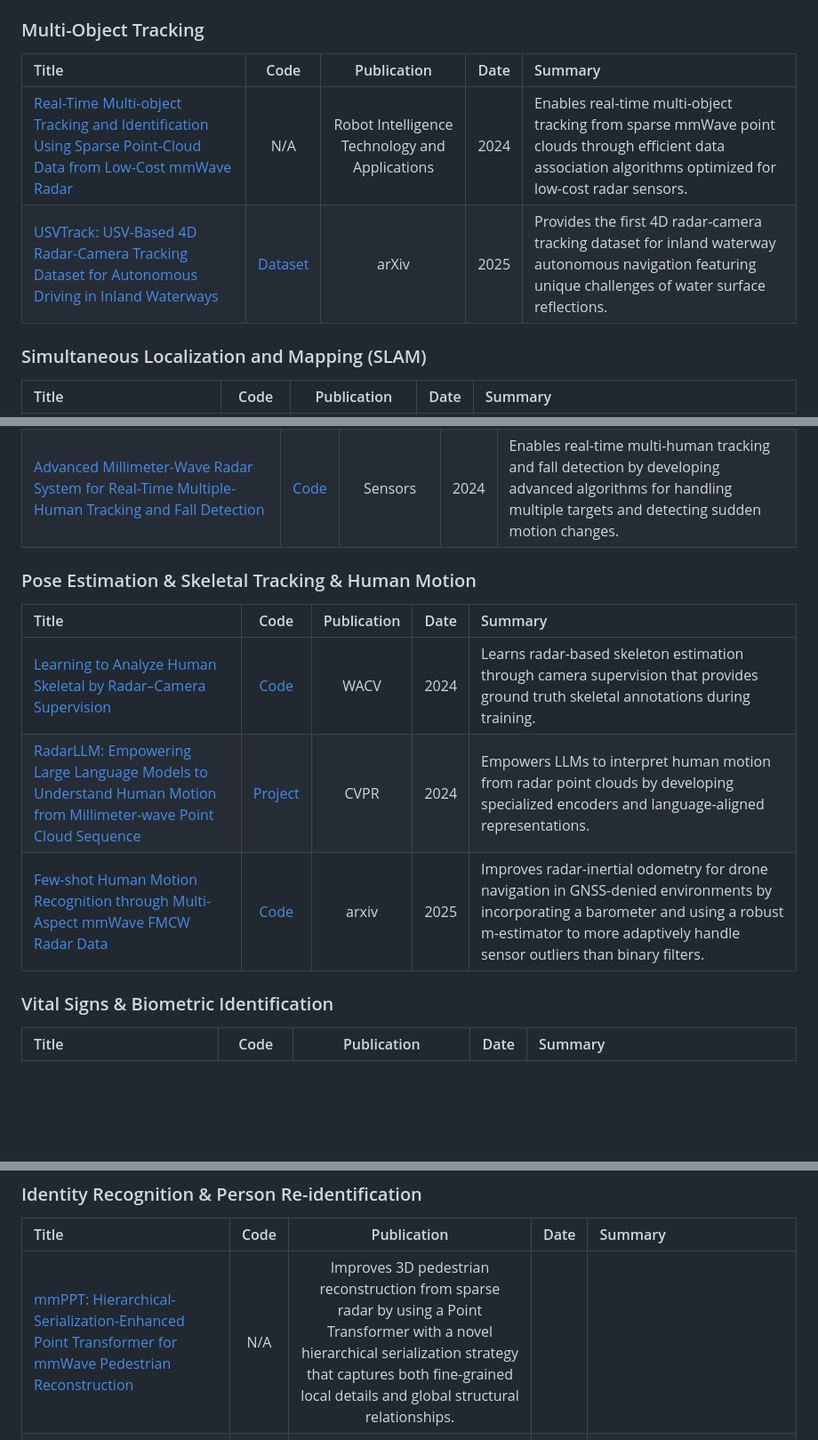
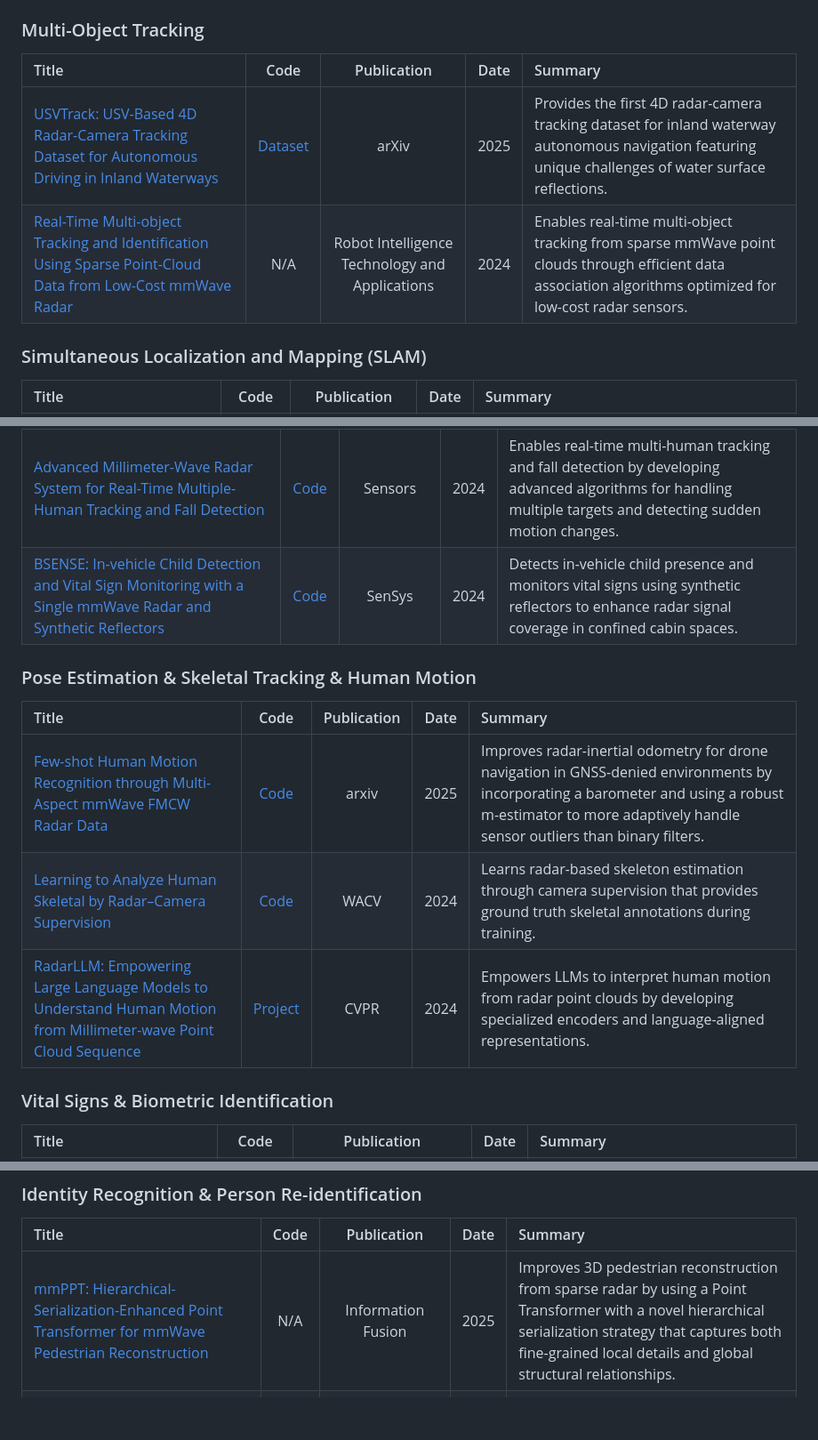
Before and after one commit to Armorhtk/awesome-mmwave-radar-perception, a Markdown page: README.md, 3 parts joined by grey strips. Shown: that part at 89% size. GitHub-like rendering; blank space fills up the shorter version.

```diff
--- a/README.md
+++ b/README.md
@@ -185,8 +184,9 @@ This list is curated based on the following standards, in order of priority:
 
 | Title | Code | Publication | Date | Summary |
 | :--- | :---: | :---: | :---: | :--- |
+| [USVTrack: USV-Based 4D Radar-Camera Tracking Dataset for Autonomous Driving in Inland Waterways](https://arxiv.org/abs/2506.18737) | [Dataset](https://github.com/USVTrack/USVTrack) | arXiv | 2025 | Provides the first 4D radar-camera tracking dataset for inland waterway autonomous navigation featuring unique challenges of water surface reflections. |
 | [Real-Time Multi-object Tracking and Identification Using Sparse Point-Cloud Data from Low-Cost mmWave Radar](https://link.springer.com/chapter/10.1007/978-3-031-92011-0_12) | N/A | Robot Intelligence Technology and Applications | 2024 | Enables real-time multi-object tracking from sparse mmWave point clouds through efficient data association algorithms optimized for low-cost radar sensors. |
-| [USVTrack: USV-Based 4D Radar-Camera Tracking Dataset for Autonomous Driving in Inland Waterways](https://arxiv.org/abs/2506.18737) | [Dataset](https://github.com/USVTrack/USVTrack) | arXiv | 2025 | Provides the first 4D radar-camera tracking dataset for inland waterway autonomous navigation featuring unique challenges of water surface reflections. |
+
 
 ### Simultaneous Localization and Mapping (SLAM)
 
@@ -263,14 +262,16 @@ This list is curated based on the following standards, in order of priority:
 | [MVDoppler-Pose: Multi-Modal Multi-View mmWave Sensing for Long-Distance Self-Occluded Human Walking Pose Estimation](https://ieeexplore.ieee.org/abstract/document/11093407) | [Code](https://github.com/gogoho88/MVDoppler-Pose) | CVPR | 2025 | Estimates human poses at long distances under self-occlusion by fusing multi-view mmWave Doppler signatures across multiple radar perspectives. |
 | [SelaFD:Seamless Adaptation of Vision Transformer Fine-tuning for Radar-based Human Activity Recognition](https://ieeexplore.ieee.org/document/10888271/) | [Code](https://github.com/wangyijunlyy/SelaFD) | ICASSP | 2025 | Seamlessly adapts pre-trained vision transformers to radar-based HAR through selective fine-tuning strategies that preserve learned representations. |
 | [Advanced Millimeter-Wave Radar System for Real-Time Multiple-Human Tracking and Fall Detection](https://www.mdpi.com/1424-8220/24/11/3660) | [Code](https://github.com/DarkSZChao/MMWave_Radar_Human_Tracking_and_Fall_detection) | Sensors | 2024 | Enables real-time multi-human tracking and fall detection by developing advanced algorithms for handling multiple targets and detecting sudden motion changes. |
+| [BSENSE: In-vehicle Child Detection and Vital Sign Monitoring with a Single mmWave Radar and Synthetic Reflectors](https://dl.acm.org/doi/abs/10.1145/3666025.3699352) | [Code](https://github.com/mtang724/BSENSE-in-cabin) | SenSys | 2024 | Detects in-vehicle child presence and monitors vital signs using synthetic reflectors to enhance radar signal coverage in confined cabin spaces. |
 
 ### Pose Estimation & Skeletal Tracking & Human Motion
 
 | Title | Code | Publication | Date | Summary |
 | :--- | :---: | :---: | :---: | :--- |
+| [Few-shot Human Motion Recognition through Multi-Aspect mmWave FMCW Radar Data](https://arxiv.org/abs/2501.11028) | [Code](https://github.com/MountainChenCad/channel-DN4) | arxiv | 2025 | Improves radar-inertial odometry for drone navigation in GNSS-denied environments by incorporating a barometer and using a robust m-estimator to more adaptively handle sensor outliers than binary filters. |
 | [Learning to Analyze Human Skeletal by Radar–Camera Supervision](https://ieeexplore.ieee.org/document/10930633) | [Code](https://github.com/zylofor/STC-HSANet) | WACV | 2024 | Learns radar-based skeleton estimation through camera supervision that provides ground truth skeletal annotations during training. |
 | [RadarLLM: Empowering Large Language Models to Understand Human Motion from Millimeter-wave Point Cloud Sequence](https://arxiv.org/abs/2504.09862) | [Project](https://inowlzy.github.io/RadarLLM/) | CVPR | 2024 | Empowers LLMs to interpret human motion from radar point clouds by developing specialized encoders and language-aligned representations. |
-| [Few-shot Human Motion Recognition through Multi-Aspect mmWave FMCW Radar Data](https://arxiv.org/abs/2501.11028) | [Code](https://github.com/MountainChenCad/channel-DN4) | arxiv | 2025 | Improves radar-inertial odometry for drone navigation in GNSS-denied environments by incorporating a barometer and using a robust m-estimator to more adaptively handle sensor outliers than binary filters. |
+
 
 ### Vital Signs & Biometric Identification
 | Title | Code | Publication | Date | Summary |
@@ -301,7 +306,7 @@ This list is curated based on the following standards, in order of priority:
 
 | Title | Code | Publication | Date | Summary |
 | :--- | :---: | :---: | :---: | :--- |
-| [mmPPT: Hierarchical-Serialization-Enhanced Point Transformer for mmWave Pedestrian Reconstruction](https://www.sciencedirect.com/science/article/abs/pii/S1566253525008978) | N/A | Improves 3D pedestrian reconstruction from sparse radar by using a Point Transformer with a novel hierarchical serialization strategy that captures both fine-grained local details and global structural relationships. |
+| [mmPPT: Hierarchical-Serialization-Enhanced Point Transformer for mmWave Pedestrian Reconstruction](https://www.sciencedirect.com/science/article/abs/pii/S1566253525008978) | N/A | Information Fusion | 2025 | Improves 3D pedestrian reconstruction from sparse radar by using a Point Transformer with a novel hierarchical serialization strategy that captures both fine-grained local details and global structural relationships. |
 | [I Sense You Fast: Simultaneous Action and Identity Inference by Slimming Multi-Branch RadarNet](https://ieeexplore.ieee.org/document/11005642) | [Code](https://github.com/MagicalLiHua/PolyLite-RadarNet) | IEEE Transactions on Mobile Computing | 2025 | Achieves simultaneous action and identity recognition using slimmed multi-branch networks that efficiently share features across tasks for real-time inference. |
 | [Open-Set Gait Recognition from Sparse mmWave Radar Point Clouds](https://ieeexplore.ieee.org/document/11080220) | [Code](https://github.com/rmazzier/OpenSetGaitRecognition_PCAA) | IEEE Sensors Journal | 2025 | Performs open-set gait recognition from sparse radar point clouds by learning discriminative features that generalize to unseen identities. |
 | [mmReID: Person Reidentification Based on Commodity Millimeter-Wave Radar](https://ieeexplore.ieee.org/document/10937945) | [Code](https://github.com/ci4r/mmReID) | IEEE Internet of Things Journal | 2025 | Enables person re-identification across camera views using commodity mmWave radar by extracting gait and body shape signatures. |
```
Also changed, not shown: other parts of README.md (+7 -5 lines).
